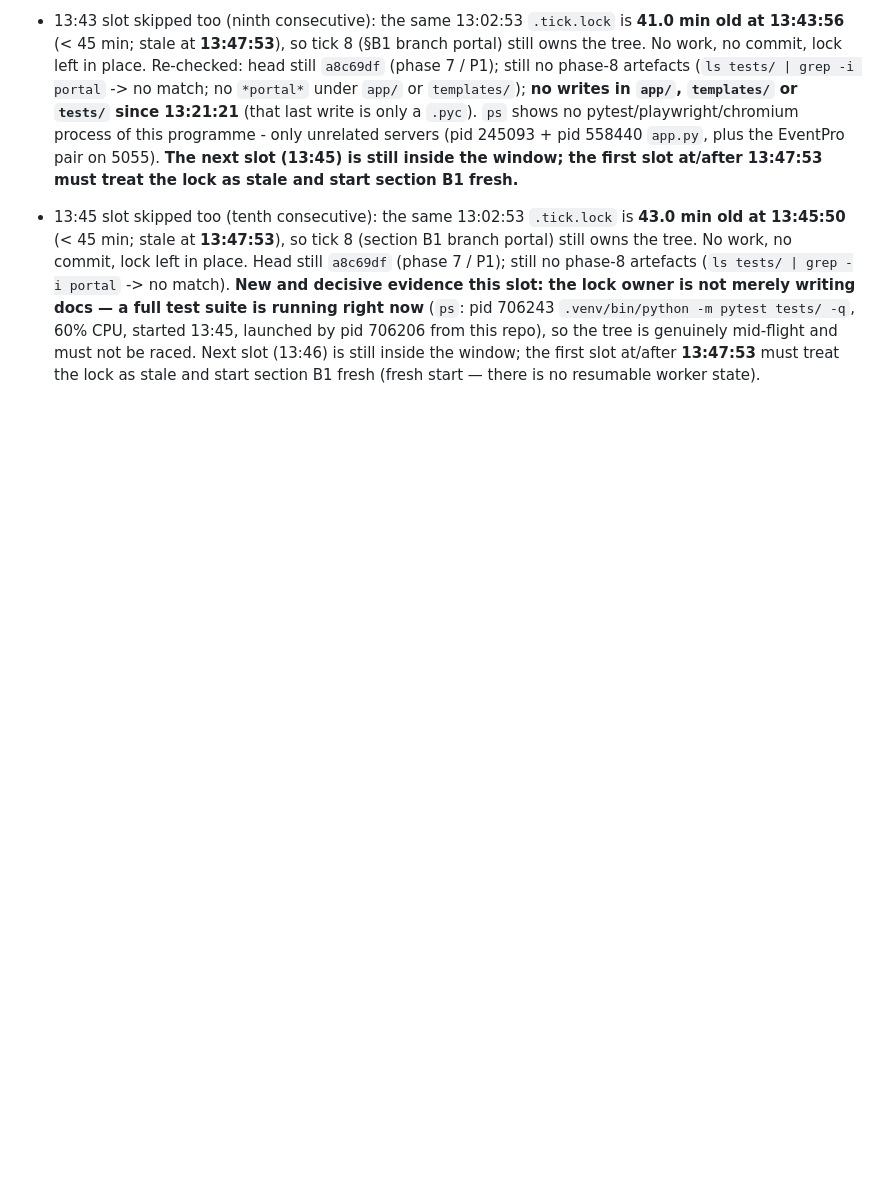
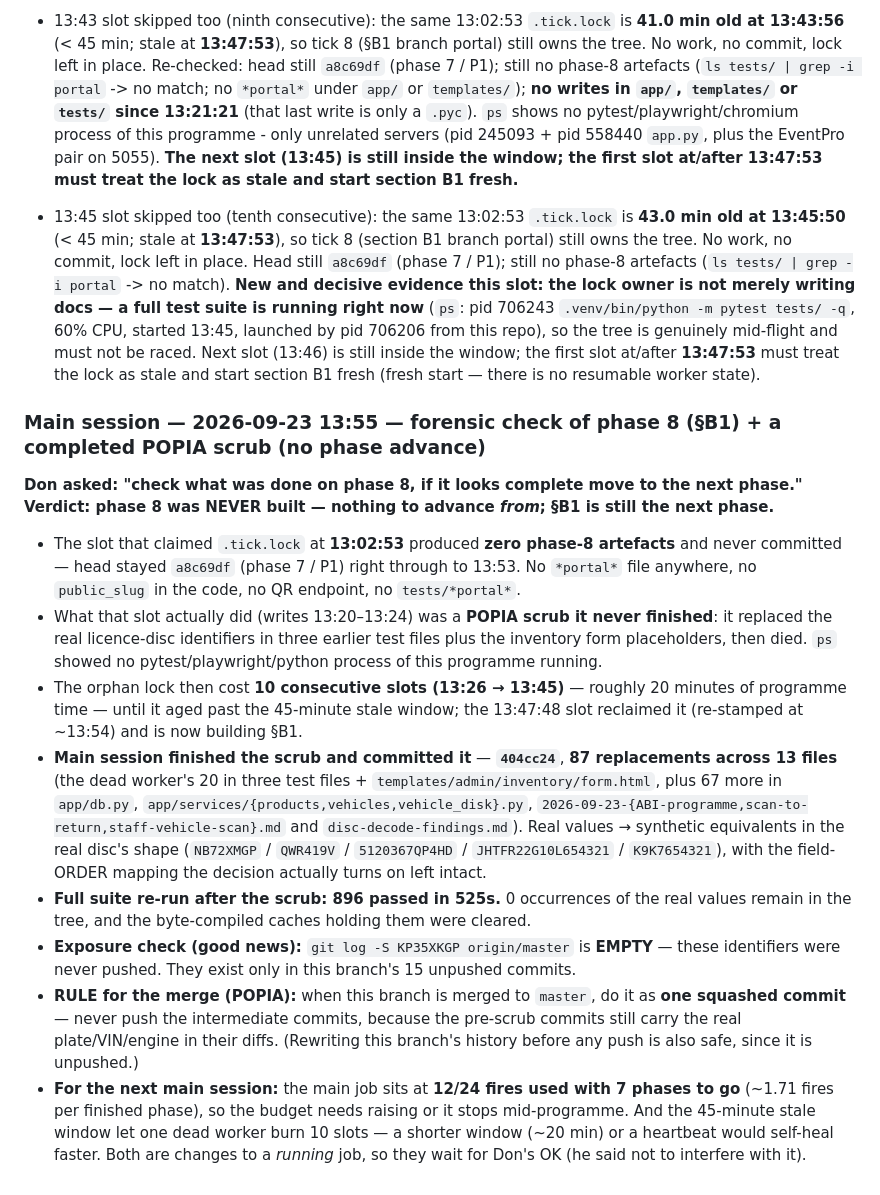
Before and after one commit to djjackson86-sketch/abi-rental-platform, a Markdown page: docs/plans/PROGRESS.md, the part around the change. Drawn GitHub-style; blank space fills up the shorter version.

Commit message:
docs(ledger): main-session forensic entry on the phase-8 (B1) check + completed POPIA scrub

```diff
--- a/docs/plans/PROGRESS.md
+++ b/docs/plans/PROGRESS.md
@@ -851,3 +851,16 @@ operator-agreement review (main session)`. This ledger entry is its own commit s
 - 13:43 slot skipped too (ninth consecutive): the same 13:02:53 `.tick.lock` is **41.0 min old at 13:43:56** (< 45 min; stale at **13:47:53**), so tick 8 (§B1 branch portal) still owns the tree. No work, no commit, lock left in place. Re-checked: head still `a8c69df` (phase 7 / P1); still no phase-8 artefacts (`ls tests/ | grep -i portal` -> no match; no `*portal*` under `app/` or `templates/`); **no writes in `app/`, `templates/` or `tests/` since 13:21:21** (that last write is only a `.pyc`). `ps` shows no pytest/playwright/chromium process of this programme - only unrelated servers (pid 245093 + pid 558440 `app.py`, plus the EventPro pair on 5055). **The next slot (13:45) is still inside the window; the first slot at/after 13:47:53 must treat the lock as stale and start section B1 fresh.**
 
 - 13:45 slot skipped too (tenth consecutive): the same 13:02:53 `.tick.lock` is **43.0 min old at 13:45:50** (< 45 min; stale at **13:47:53**), so tick 8 (section B1 branch portal) still owns the tree. No work, no commit, lock left in place. Head still `a8c69df` (phase 7 / P1); still no phase-8 artefacts (`ls tests/ | grep -i portal` -> no match). **New and decisive evidence this slot: the lock owner is not merely writing docs — a full test suite is running right now** (`ps`: pid 706243 `.venv/bin/python -m pytest tests/ -q`, 60% CPU, started 13:45, launched by pid 706206 from this repo), so the tree is genuinely mid-flight and must not be raced. Next slot (13:46) is still inside the window; the first slot at/after **13:47:53** must treat the lock as stale and start section B1 fresh (fresh start — there is no resumable worker state).
+
+### Main session — 2026-09-23 13:55 — forensic check of phase 8 (§B1) + a completed POPIA scrub (no phase advance)
+
+**Don asked: "check what was done on phase 8, if it looks complete move to the next phase." Verdict: phase 8 was NEVER built — nothing to advance *from*; §B1 is still the next phase.**
+
+- The slot that claimed `.tick.lock` at **13:02:53** produced **zero phase-8 artefacts** and never committed — head stayed `a8c69df` (phase 7 / P1) right through to 13:53. No `*portal*` file anywhere, no `public_slug` in the code, no QR endpoint, no `tests/*portal*`.
+- What that slot actually did (writes 13:20–13:24) was a **POPIA scrub it never finished**: it replaced the real licence-disc identifiers in three earlier test files plus the inventory form placeholders, then died. `ps` showed no pytest/playwright/python process of this programme running.
+- The orphan lock then cost **10 consecutive slots (13:26 → 13:45)** — roughly 20 minutes of programme time — until it aged past the 45-minute stale window; the 13:47:48 slot reclaimed it (re-stamped at ~13:54) and is now building §B1.
+- **Main session finished the scrub and committed it** — **`404cc24`**, **87 replacements across 13 files** (the dead worker's 20 in three test files + `templates/admin/inventory/form.html`, plus 67 more in `app/db.py`, `app/services/{products,vehicles,vehicle_disk}.py`, `2026-09-23-{ABI-programme,scan-to-return,staff-vehicle-scan}.md` and `disc-decode-findings.md`). Real values → synthetic equivalents in the real disc's shape (`NB72XMGP` / `QWR419V` / `5120367QP4HD` / `JHTFR22G10L654321` / `K9K7654321`), with the field-ORDER mapping the decision actually turns on left intact.
+- **Full suite re-run after the scrub: 896 passed in 525s.** 0 occurrences of the real values remain in the tree, and the byte-compiled caches holding them were cleared.
+- **Exposure check (good news):** `git log -S KP35XKGP origin/master` is **EMPTY** — these identifiers were never pushed. They exist only in this branch's 15 unpushed commits.
+- **RULE for the merge (POPIA):** when this branch is merged to `master`, do it as **one squashed commit** — never push the intermediate commits, because the pre-scrub commits still carry the real plate/VIN/engine in their diffs. (Rewriting this branch's history before any push is also safe, since it is unpushed.)
+- **For the next main session:** the main job sits at **12/24 fires used with 7 phases to go** (~1.71 fires per finished phase), so the budget needs raising or it stops mid-programme. And the 45-minute stale window let one dead worker burn 10 slots — a shorter window (~20 min) or a heartbeat would self-heal faster. Both are changes to a *running* job, so they wait for Don's OK (he said not to interfere with it).
```
